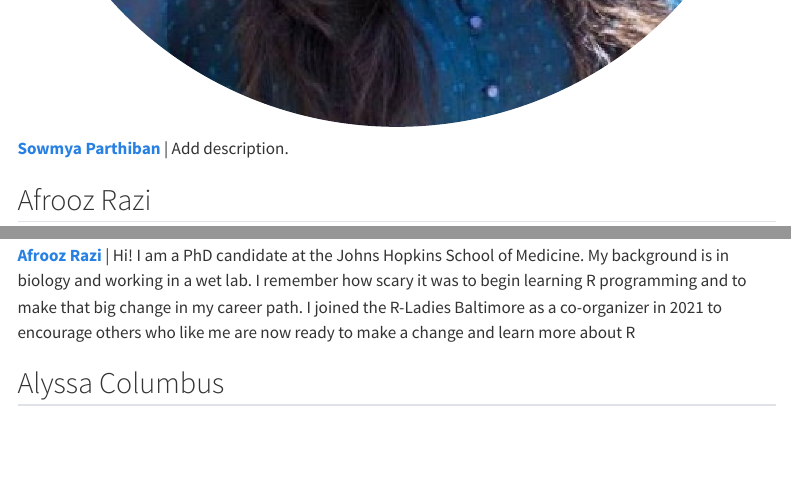
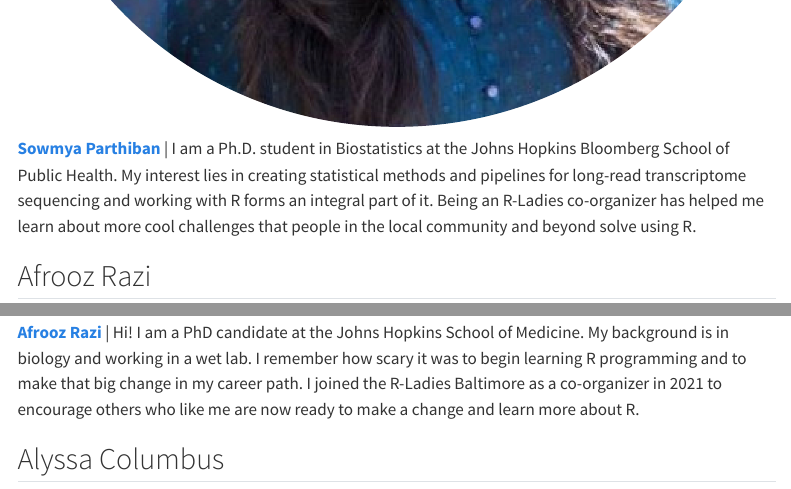
Before and after one commit to rladies-baltimore/rladies-baltimore.github.io, a Quarto document (about-team.qmd): the page in a window 1100 px wide, from 2840 px down, and a second part further down, joined at a grey line. Rendered offline with R 4.5, knitr and Pandoc in place of Quarto, with nearby package versions; menus at the side of the page are left out.

Commit message:
adding sowmya text

```diff
--- a/about-team.qmd
+++ b/about-team.qmd
@@ -46,7 +46,7 @@ format:
 
 ![](images/sowmya_parthiban.png){.profile-pic}
 
-[**Sowmya Parthiban**](https://www.sowmya-parthiban.com) | Add description.
+[**Sowmya Parthiban**](https://www.sowmya-parthiban.com) | I am a Ph.D. student in Biostatistics at the Johns Hopkins Bloomberg School of Public Health. My interest lies in creating statistical methods and pipelines for long-read transcriptome sequencing and working with R forms an integral part of it. Being an R-Ladies co-organizer has helped me learn about more cool challenges that people in the local community and beyond solve using R.
 :::
 
 
@@ -56,7 +56,7 @@ format:
 
 ![](images/afrooz_razi.jpeg){.profile-pic}
 
-[**Afrooz Razi**](https://www.linkedin.com/in/afroozrazi) | Hi! I am a PhD candidate at the Johns Hopkins School of Medicine. My background is in biology and working in a wet lab. I remember how scary it was to begin learning R programming and to make that big change in my career path. I joined the R-Ladies Baltimore as a co-organizer in 2021 to encourage others who like me are now ready to make a change and learn more about R
+[**Afrooz Razi**](https://www.linkedin.com/in/afroozrazi) | Hi! I am a PhD candidate at the Johns Hopkins School of Medicine. My background is in biology and working in a wet lab. I remember how scary it was to begin learning R programming and to make that big change in my career path. I joined the R-Ladies Baltimore as a co-organizer in 2021 to encourage others who like me are now ready to make a change and learn more about R.
 
 :::
 
```
